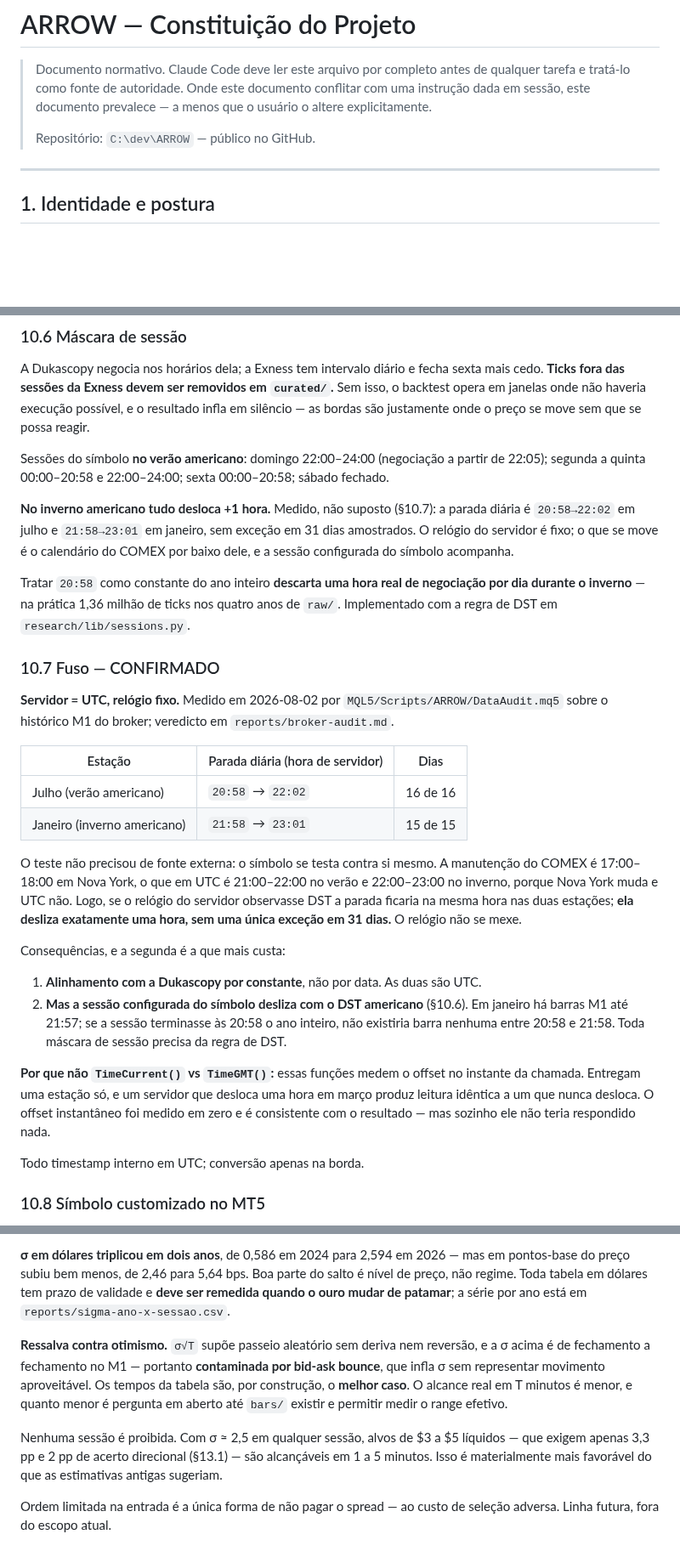
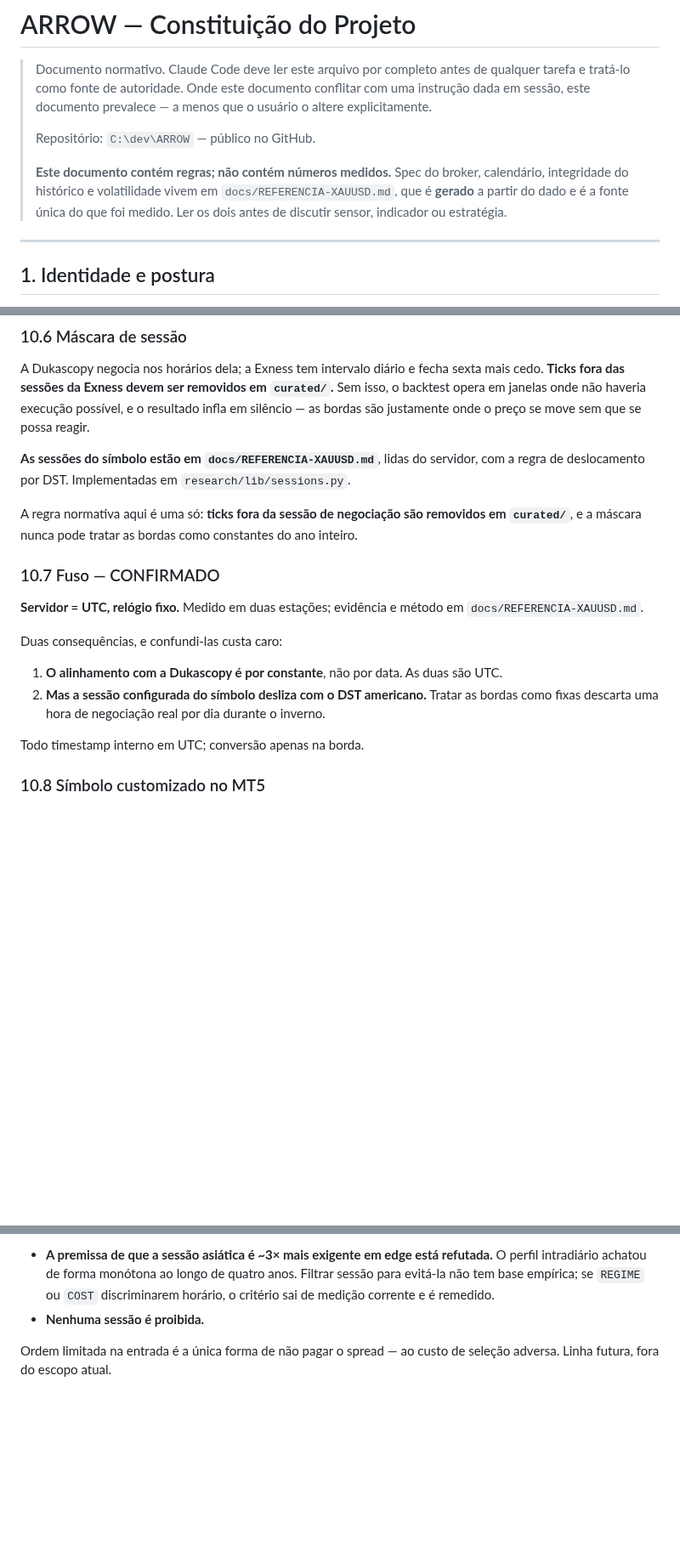
Before and after one commit to MksMike/ARROW, a Markdown page: CLAUDE.md, 3 parts joined by grey strips. Shown at 85% size. GitHub-like rendering; blank space fills up the shorter version.

```diff
--- a/CLAUDE.md
+++ b/CLAUDE.md
@@ -5,6 +5,11 @@
 > sessão, este documento prevalece — a menos que o usuário o altere explicitamente.
 >
 > Repositório: `C:\dev\ARROW` — público no GitHub.
+>
+> **Este documento contém regras; não contém números medidos.** Spec do broker, calendário,
+> integridade do histórico e volatilidade vivem em `docs/REFERENCIA-XAUUSD.md`, que é **gerado**
+> a partir do dado e é a fonte única do que foi medido. Ler os dois antes de discutir sensor,
+> indicador ou estratégia.
 
 ---
 
@@ -499,45 +505,22 @@ A Dukascopy negocia nos horários dela; a Exness tem intervalo diário e fecha s
 opera em janelas onde não haveria execução possível, e o resultado infla em silêncio — as bordas
 são justamente onde o preço se move sem que se possa reagir.
 
-Sessões do símbolo **no verão americano**: domingo 22:00–24:00 (negociação a partir de 22:05);
-segunda a quinta 00:00–20:58 e 22:00–24:00; sexta 00:00–20:58; sábado fechado.
+**As sessões do símbolo estão em `docs/REFERENCIA-XAUUSD.md`**, lidas do servidor, com a regra de
+deslocamento por DST. Implementadas em `research/lib/sessions.py`.
 
-**No inverno americano tudo desloca +1 hora.** Medido, não suposto (§10.7): a parada diária é
-`20:58→22:02` em julho e `21:58→23:01` em janeiro, sem exceção em 31 dias amostrados. O relógio
-do servidor é fixo; o que se move é o calendário do COMEX por baixo dele, e a sessão configurada
-do símbolo acompanha.
-
-Tratar `20:58` como constante do ano inteiro **descarta uma hora real de negociação por dia
-durante o inverno** — na prática 1,36 milhão de ticks nos quatro anos de `raw/`. Implementado com
-a regra de DST em `research/lib/sessions.py`.
+A regra normativa aqui é uma só: **ticks fora da sessão de negociação são removidos em
+`curated/`**, e a máscara nunca pode tratar as bordas como constantes do ano inteiro.
 
 ### 10.7 Fuso — CONFIRMADO
 
-**Servidor = UTC, relógio fixo.** Medido em 2026-08-02 por `MQL5/Scripts/ARROW/DataAudit.mq5`
-sobre o histórico M1 do broker; veredicto em `reports/broker-audit.md`.
+**Servidor = UTC, relógio fixo.** Medido em duas estações; evidência e método em
+`docs/REFERENCIA-XAUUSD.md`.
 
-| Estação | Parada diária (hora de servidor) | Dias |
-|---|---|---|
-| Julho (verão americano) | `20:58` → `22:02` | 16 de 16 |
-| Janeiro (inverno americano) | `21:58` → `23:01` | 15 de 15 |
+Duas consequências, e confundi-las custa caro:
 
-O teste não precisou de fonte externa: o símbolo se testa contra si mesmo. A manutenção do COMEX
-é 17:00–18:00 em Nova York, o que em UTC é 21:00–22:00 no verão e 22:00–23:00 no inverno, porque
-Nova York muda e UTC não. Logo, se o relógio do servidor observasse DST a parada ficaria na mesma
-hora nas duas estações; **ela desliza exatamente uma hora, sem uma única exceção em 31 dias.** O
-relógio não se mexe.
-
-Consequências, e a segunda é a que mais custa:
-
-1. **Alinhamento com a Dukascopy por constante**, não por data. As duas são UTC.
-2. **Mas a sessão configurada do símbolo desliza com o DST americano** (§10.6). Em janeiro há
-   barras M1 até 21:57; se a sessão terminasse às 20:58 o ano inteiro, não existiria barra
-   nenhuma entre 20:58 e 21:58. Toda máscara de sessão precisa da regra de DST.
-
-**Por que não `TimeCurrent()` vs `TimeGMT()`:** essas funções medem o offset no instante da
-chamada. Entregam uma estação só, e um servidor que desloca uma hora em março produz leitura
-idêntica a um que nunca desloca. O offset instantâneo foi medido em zero e é consistente com o
-resultado — mas sozinho ele não teria respondido nada.
+1. **O alinhamento com a Dukascopy é por constante**, não por data. As duas são UTC.
+2. **Mas a sessão configurada do símbolo desliza com o DST americano.** Tratar as bordas como
+   fixas descarta uma hora de negociação real por dia durante o inverno.
 
 Todo timestamp interno em UTC; conversão apenas na borda.
 
@@ -775,17 +724,8 @@ mercado, não na medição.
-**σ em dólares triplicou em dois anos**, de 0,586 em 2024 para 2,594 em 2026 — mas em pontos-base
-do preço subiu bem menos, de 2,46 para 5,64 bps. Boa parte do salto é nível de preço, não regime.
-Toda tabela em dólares tem prazo de validade e **deve ser remedida quando o ouro mudar de
-patamar**; a série por ano está em `reports/sigma-ano-x-sessao.csv`.
-
-**Ressalva contra otimismo.** `σ√T` supõe passeio aleatório sem deriva nem reversão, e a σ acima é
-de fechamento a fechamento no M1 — portanto **contaminada por bid-ask bounce**, que infla σ sem
-representar movimento aproveitável. Os tempos da tabela são, por construção, o **melhor caso**. O
-alcance real em T minutos é menor, e quanto menor é pergunta em aberto até `bars/` existir e
-permitir medir o range efetivo.
-
-Nenhuma sessão é proibida. Com σ ≈ 2,5 em qualquer sessão, alvos de $3 a $5 líquidos — que exigem
-apenas 3,3 pp e 2 pp de acerto direcional (§13.1) — são alcançáveis em 1 a 5 minutos. Isso é
-materialmente mais favorável do que as estimativas antigas sugeriam.
+- **A premissa de que a sessão asiática é ~3× mais exigente em edge está refutada.** O perfil
+  intradiário achatou de forma monótona ao longo de quatro anos. Filtrar sessão para evitá-la não
+  tem base empírica; se `REGIME` ou `COST` discriminarem horário, o critério sai de medição
+  corrente e é remedido.
+- **Nenhuma sessão é proibida.**
 
 Ordem limitada na entrada é a única forma de não pagar o spread — ao custo de seleção adversa.
 Linha futura, fora do escopo atual.
```
Also changed, not shown: other parts of CLAUDE.md (+15 -48 lines), docs/REFERENCIA-XAUUSD.md (added, +488 -0 lines), reports/sigma-auditoria.md (+7 -7 lines), reports/sigma-por-hora.png, 9 other files.
